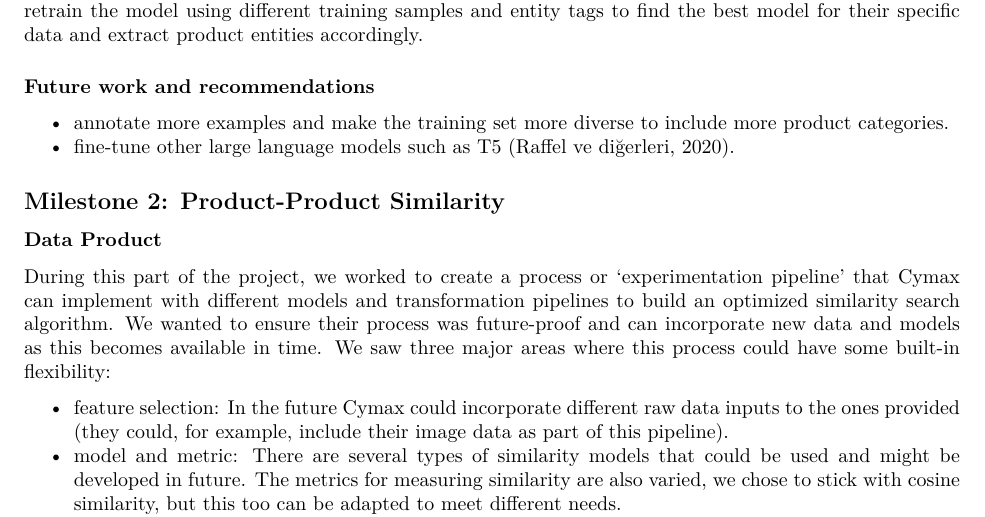
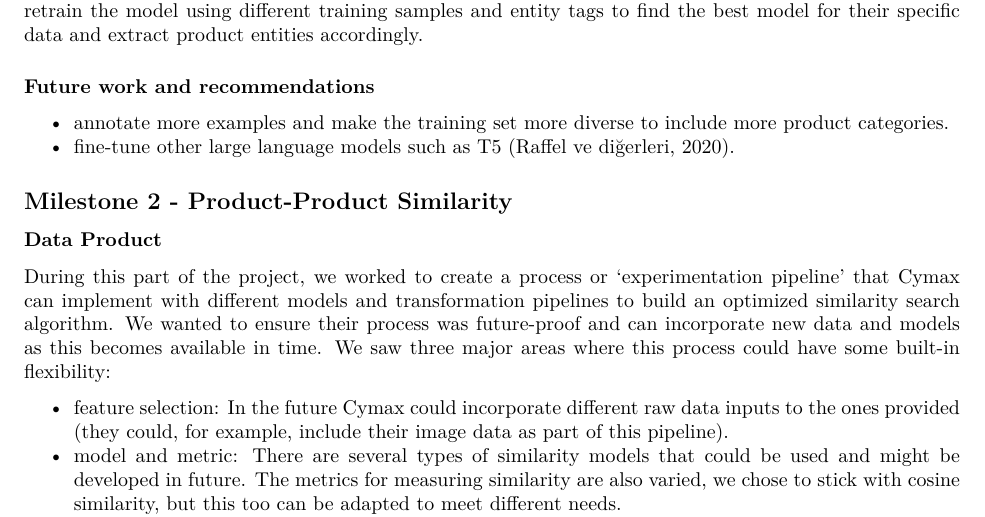
Before and after one commit to yukunzGIT/ubc_cymax_nlp_product_knowledge_graph, an R Markdown document (reports/Final_report.Rmd): part of page 3 of 9, cut so that both start at the same text. The pictures show the output file reports/Final_report.pdf that the author committed with the source.

Commit message:
Fix typos

```diff
--- a/reports/Final_report.Rmd
+++ b/reports/Final_report.Rmd
@@ -3,9 +3,9 @@ title: "Product Knowledge Graph at Cymax - Final Report"
 author: "Lisa Sequeira, Althrun Sun, Luke Yang, Yukun (Edward) Zhang"
 date: "2023-06-28"
 output:
+  html_document:
+    toc: yes
   pdf_document:
-    toc: yes
-  html_document:
     toc: yes
 csl: apa-tr.csl
 bibliography: final_report_refs.bib
@@ -105,7 +105,7 @@ With the best model, Cymax can directly apply it to new furniture products from
 -   fine-tune other large language models such as T5 [@t5].
 
 
-## Milestone 2: Product-Product Similarity
+## Milestone 2 - Product-Product Similarity
 
 
 ### Data Product
```
Also changed, not shown: reports/Final_report.html, reports/Final_report.pdf.
